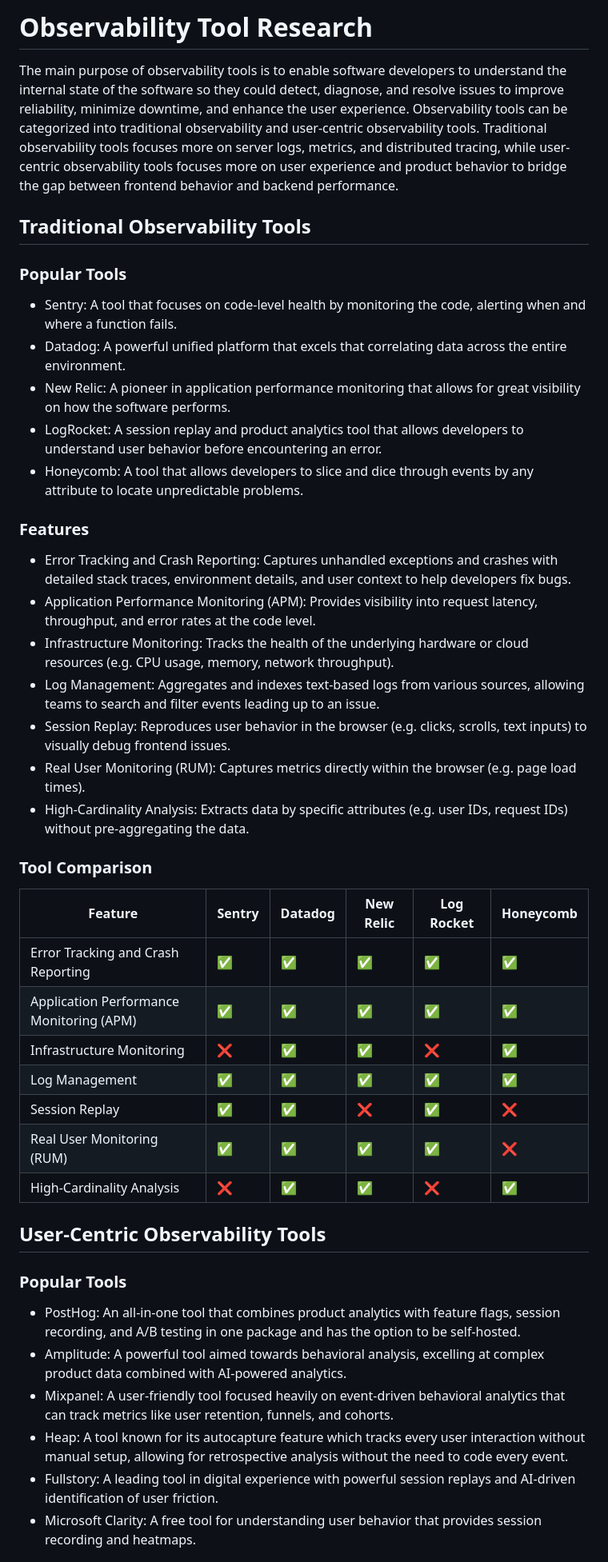
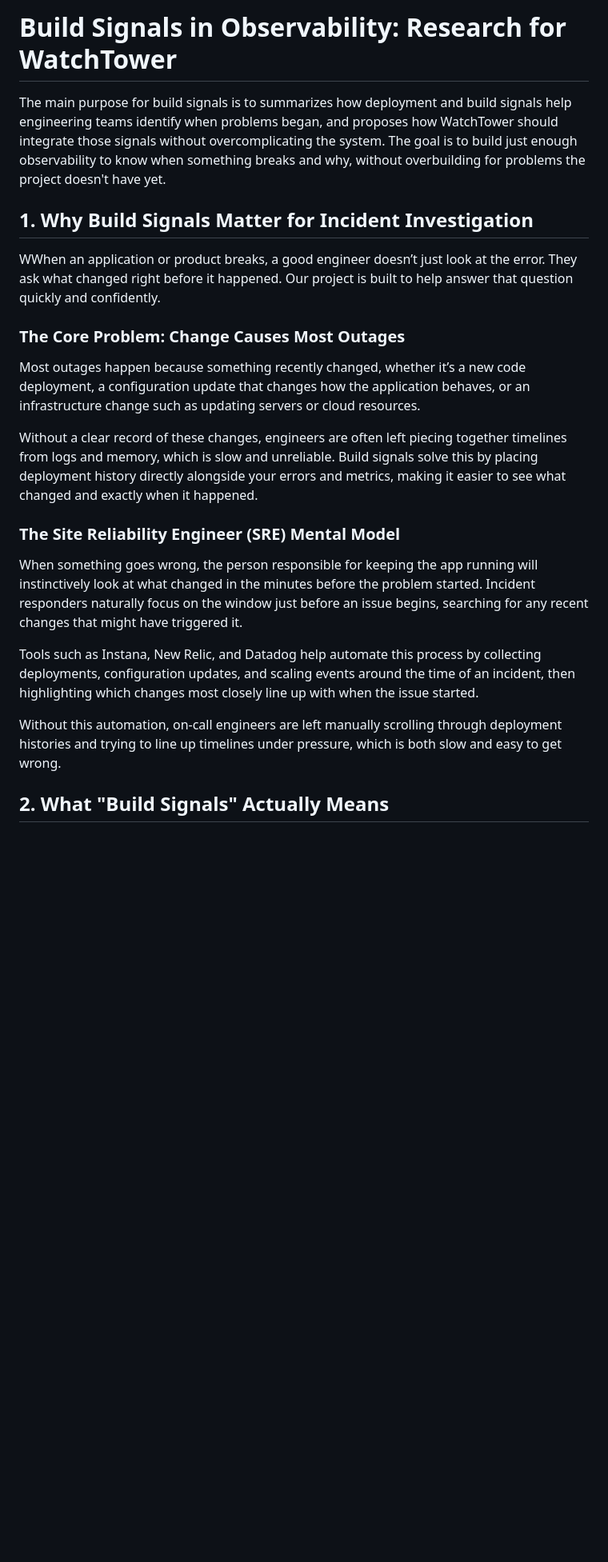
Before and after one commit to cse110-sp26-group10/WatchTower, a Markdown page: docs/research/observability-tools.md, the part around one of its changes. Shown at 80% size. Rendered like a GitHub page; blank space fills up the shorter version.

```diff
--- a/docs/research/observability-tools.md
+++ b/docs/research/observability-tools.md
@@ -1,47 +1,24 @@
-# Observability Tool Research
+# Build Signals in Observability: Research for WatchTower
 
-The main purpose of observability tools is to enable software developers to understand the internal state of the software so they could detect, diagnose, and resolve issues to improve reliability, minimize downtime, and enhance the user experience. Observability tools can be categorized into traditional observability and user-centric observability tools. Traditional observability tools focuses more on server logs, metrics, and distributed tracing, while user-centric observability tools focuses more on user experience and product behavior to bridge the gap between frontend behavior and backend performance.
+The main purpose for build signals is to summarizes how deployment and build signals help engineering teams identify when problems began, and proposes how WatchTower should integrate those signals without overcomplicating the system. The goal is to build just enough observability to know when something breaks and why, without overbuilding for problems the project doesn't have yet.
 
-## Traditional Observability Tools
+## 1. Why Build Signals Matter for Incident Investigation
 
-### Popular Tools
+WWhen an application or product breaks, a good engineer doesn’t just look at the error. They ask what changed right before it happened. Our project is built to help answer that question quickly and confidently.
 
-- Sentry: A tool that focuses on code-level health by monitoring the code, alerting when and where a function fails.
-- Datadog: A powerful unified platform that excels that correlating data across the entire environment.
-- New Relic: A pioneer in application performance monitoring that allows for great visibility on how the software performs.
-- LogRocket: A session replay and product analytics tool that allows developers to understand user behavior before encountering an error.
-- Honeycomb: A tool that allows developers to slice and dice through events by any attribute to locate unpredictable problems.
+### The Core Problem: Change Causes Most Outages
 
-### Features
+Most outages happen because something recently changed, whether it’s a new code deployment, a configuration update that changes how the application behaves, or an infrastructure change such as updating servers or cloud resources.
 
-- Error Tracking and Crash Reporting: Captures unhandled exceptions and crashes with detailed stack traces, environment details, and user context to help developers fix bugs.
-- Application Performance Monitoring (APM): Provides visibility into request latency, throughput, and error rates at the code level.
-- Infrastructure Monitoring: Tracks the health of the underlying hardware or cloud resources (e.g. CPU usage, memory, network throughput).
-- Log Management: Aggregates and indexes text-based logs from various sources, allowing teams to search and filter events leading up to an issue.
-- Session Replay: Reproduces user behavior in the browser (e.g. clicks, scrolls, text inputs) to visually debug frontend issues.
-- Real User Monitoring (RUM): Captures metrics directly within the browser (e.g. page load times).
-- High-Cardinality Analysis: Extracts data by specific attributes (e.g. user IDs, request IDs) without pre-aggregating the data.
+Without a clear record of these changes, engineers are often left piecing together timelines from logs and memory, which is slow and unreliable. Build signals solve this by placing deployment history directly alongside your errors and metrics, making it easier to see what changed and exactly when it happened.
 
-### Tool Comparison
+### The Site Reliability Engineer (SRE) Mental Model
 
-| Feature | Sentry | Datadog | New Relic | Log Rocket | Honeycomb |
-| ------- | ------ | ------- | --------- | ---------- | --------- |
-| Error Tracking and Crash Reporting | ✅ | ✅ | ✅ | ✅ | ✅ |
-| Application Performance Monitoring (APM) | ✅ | ✅ | ✅ | ✅ | ✅ |
-| Infrastructure Monitoring | ❌ | ✅ | ✅ | ❌ | ✅ |
-| Log Management | ✅ | ✅ | ✅ | ✅ | ✅ |
-| Session Replay | ✅ | ✅ | ❌ | ✅ | ❌ |
-| Real User Monitoring (RUM) | ✅ | ✅ | ✅ | ✅ | ❌ |
-| High-Cardinality Analysis | ❌ | ✅ | ✅ | ❌ | ✅ |
+When something goes wrong, the person responsible for keeping the app running will instinctively look at what changed in the minutes before the problem started. Incident responders naturally focus on the window just before an issue begins, searching for any recent changes that might have triggered it.
 
-## User-Centric Observability Tools
+Tools such as Instana, New Relic, and Datadog help automate this process by collecting deployments, configuration updates, and scaling events around the time of an incident, then highlighting which changes most closely line up with when the issue started.
 
-### Popular Tools
+Without this automation, on-call engineers are left manually scrolling through deployment histories and trying to line up timelines under pressure, which is both slow and easy to get wrong.
 
-- PostHog: An all-in-one tool that combines product analytics with feature flags, session recording, and A/B testing in one package and has the option to be self-hosted.
-- Amplitude: A powerful tool aimed towards behavioral analysis, excelling at complex product data combined with AI-powered analytics.
-- Mixpanel: A user-friendly tool focused heavily on event-driven behavioral analytics that can track metrics like user retention, funnels, and cohorts.
-- Heap: A tool known for its autocapture feature which tracks every user interaction without manual setup, allowing for retrospective analysis without the need to code every event.
-- Fullstory: A leading tool in digital experience with powerful session replays and AI-driven identification of user friction.
-- Microsoft Clarity: A free tool for understanding user behavior that provides session recording and heatmaps.
+## 2. What "Build Signals" Actually Means
 
```
Also changed, not shown: other parts of docs/research/observability-tools.md (+135 -30 lines).
